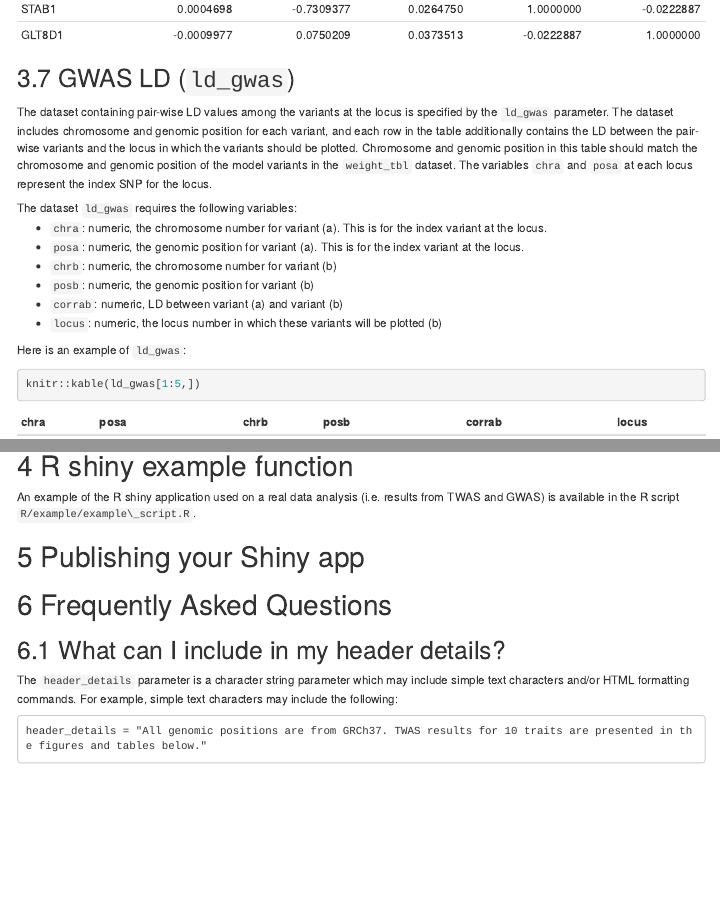
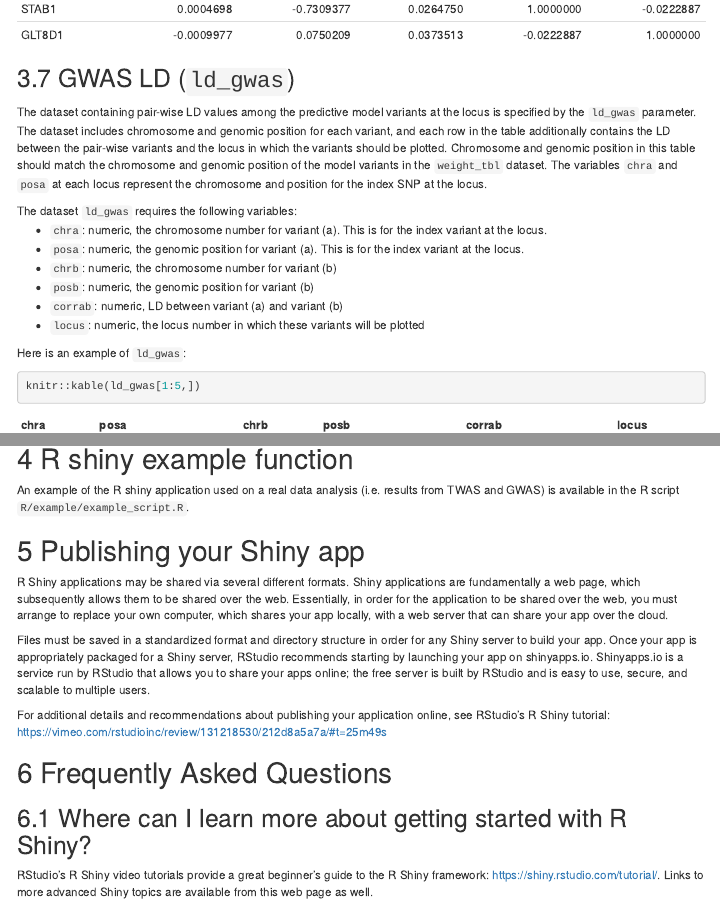
Before and after one commit to amanda-tapia/LocusXcanR, an R Markdown document (vignettes/LocusXcanR.Rmd): the page in a window 1100 px wide, from 4730 px down, and a second part further down, joined at a grey line. Rendered offline with R 4.5, knitr and Pandoc, with nearby package versions; some code elsewhere in the file could not run offline; menus at the side of the page are left out.

Commit message:
general documentation updates

```diff
--- a/vignettes/LocusXcanR.Rmd
+++ b/vignettes/LocusXcanR.Rmd
@@ -278,7 +278,7 @@ knitr::kable(M[1:5,1:5])
 
 ## GWAS LD (`ld_gwas`)
 
-The dataset containing pair-wise LD values among the variants at the locus is specified by the `ld_gwas` parameter. The dataset includes chromosome and genomic position for each variant, and each row in the table additionally contains the LD between the pair-wise variants and the locus in which the variants should be plotted. Chromosome and genomic position in this table should match the chromosome and genomic position of the model variants in the `weight_tbl` dataset. The variables `chra` and `posa` at each locus represent the index SNP for the locus.
+The dataset containing pair-wise LD values among the predictive model variants at the locus is specified by the `ld_gwas` parameter. The dataset includes chromosome and genomic position for each variant, and each row in the table additionally contains the LD between the pair-wise variants and the locus in which the variants should be plotted. Chromosome and genomic position in this table should match the chromosome and genomic position of the model variants in the `weight_tbl` dataset. The variables `chra` and `posa` at each locus represent the chromosome and position for the index SNP at the locus.
 
 The dataset `ld_gwas` requires the following variables:
 <ul>
@@ -292,7 +292,7 @@ The dataset `ld_gwas` requires the following variables:
 
   <li>`corrab`: numeric, LD between variant (a) and variant (b)</li>
 
-  <li>`locus`: numeric, the locus number in which these variants will be plotted (b)</li>
+  <li>`locus`: numeric, the locus number in which these variants will be plotted</li>
 </ul>
 
 Here is an example of `ld_gwas`:
@@ -342,11 +342,19 @@ Gviz::plotTracks(c(itrack), from = 51744800, to=53804965, cex=1.5)
 
 
 # R shiny example function
-An example of the R shiny application used on a real data analysis (i.e. results from TWAS and GWAS) is available in the R script `R/example/example\_script.R`.
+An example of the R shiny application used on a real data analysis (i.e. results from TWAS and GWAS) is available in the R script `R/example/example_script.R`.
 
 # Publishing your Shiny app
+R Shiny applications may be shared via several different formats. Shiny applications are fundamentally a web page, which subsequently allows them to be shared over the web. Essentially, in order for the application to be shared over the web, you must arrange to replace your own computer, which shares your app locally, with a web server that can share your app over the cloud.
+
+Files must be saved in a standardized format and directory structure in order for any Shiny server to build your app. Once your app is appropriately packaged for a Shiny server, RStudio recommends starting by launching your app on shinyapps.io. Shinyapps.io is a service run by RStudio that allows you to share your apps online; the free server is built by RStudio and is easy to use, secure, and scalable to multiple users.
+
+For additional details and recommendations about publishing your application online, see RStudio's R Shiny tutorial: https://vimeo.com/rstudioinc/review/131218530/212d8a5a7a/#t=25m49s
 
 # Frequently Asked Questions
+
+## Where can I learn more about getting started with R Shiny?
+RStudio's R Shiny video tutorials provide a great beginner's guide to the R Shiny framework: https://shiny.rstudio.com/tutorial/. Links to more advanced Shiny topics are available from this web page as well.
 
 ## What can I include in my header details?
 The `header_details` parameter is a character string parameter which may include simple text characters and/or HTML formatting commands. For example, simple text characters may include the following:
```
